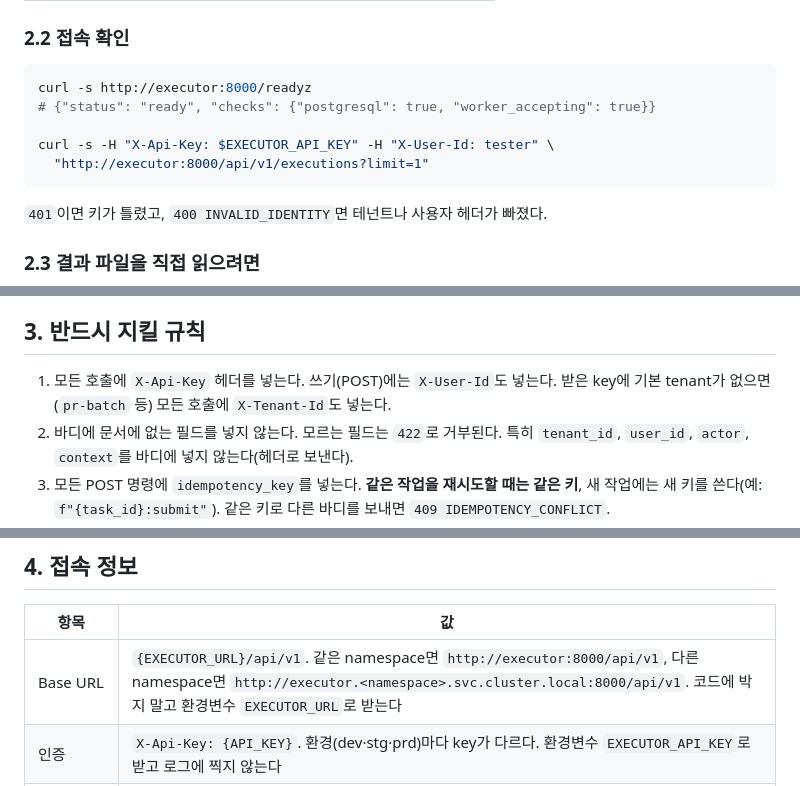
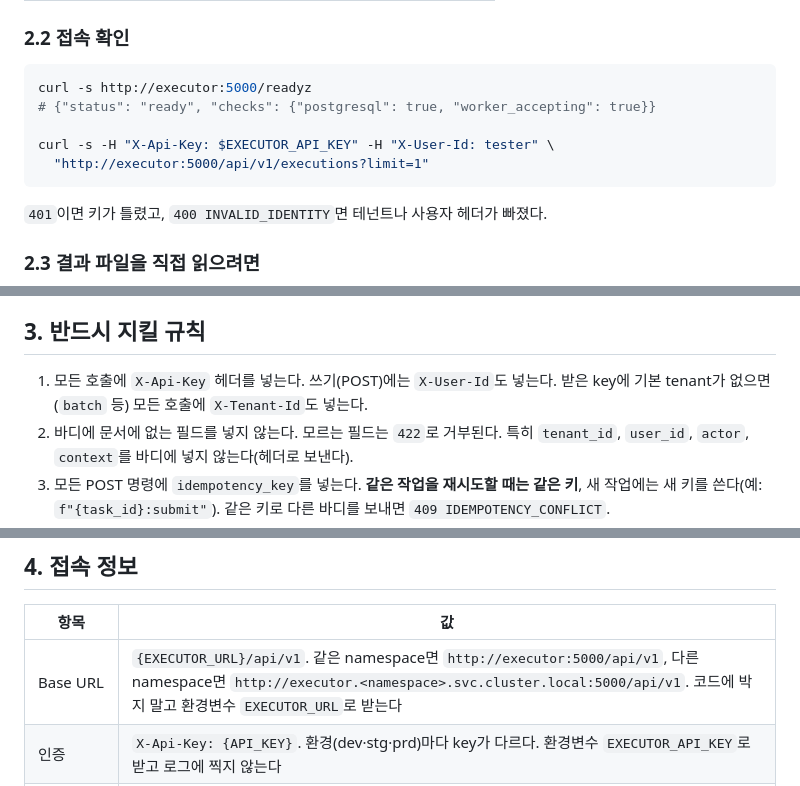
Before and after one commit to KimHwaJin/executor, a Markdown page: docs/deliverables/07-사용자-매뉴얼.md, 3 parts joined by grey strips. GitHub-like rendering.

````diff
--- a/docs/deliverables/07-사용자-매뉴얼.md
+++ b/docs/deliverables/07-사용자-매뉴얼.md
@@ -52,11 +52,11 @@ Executor는 Python 코드를 Jupyter 커널에서 **비동기로** 실행하는
 ### 2.2 접속 확인
 
 ```bash
-curl -s http://executor:8000/readyz
+curl -s http://executor:5000/readyz
 # {"status": "ready", "checks": {"postgresql": true, "worker_accepting": true}}
 
 curl -s -H "X-Api-Key: $EXECUTOR_API_KEY" -H "X-User-Id: tester" \
-  "http://executor:8000/api/v1/executions?limit=1"
+  "http://executor:5000/api/v1/executions?limit=1"
 ```
 
 `401`이면 키가 틀렸고, `400 INVALID_IDENTITY`면 테넌트나 사용자 헤더가 빠졌다.
@@ -71,7 +71,7 @@ Redis Stream `executor.events.<tenant>`를 소비자 그룹으로 읽는다. 이
 
 ## 3. 반드시 지킬 규칙
 
-1. 모든 호출에 `X-Api-Key` 헤더를 넣는다. 쓰기(POST)에는 `X-User-Id`도 넣는다. 받은 key에 기본 tenant가 없으면(`pr-batch` 등) 모든 호출에 `X-Tenant-Id`도 넣는다.
+1. 모든 호출에 `X-Api-Key` 헤더를 넣는다. 쓰기(POST)에는 `X-User-Id`도 넣는다. 받은 key에 기본 tenant가 없으면(`batch` 등) 모든 호출에 `X-Tenant-Id`도 넣는다.
 2. 바디에 문서에 없는 필드를 넣지 않는다. 모르는 필드는 `422`로 거부된다. 특히 `tenant_id`, `user_id`, `actor`, `context`를 바디에 넣지 않는다(헤더로 보낸다).
 3. 모든 POST 명령에 `idempotency_key`를 넣는다. **같은 작업을 재시도할 때는 같은 키**, 새 작업에는 새 키를 쓴다(예: `f"{task_id}:submit"`). 같은 키로 다른 바디를 보내면 `409 IDEMPOTENCY_CONFLICT`.
 4. `202`는 "접수"다. 실행 완료로 취급하지 않는다.
@@ -84,7 +84,7 @@ Redis Stream `executor.events.<tenant>`를 소비자 그룹으로 읽는다. 이
 
 | 항목 | 값 |
 | --- | --- |
-| Base URL | `{EXECUTOR_URL}/api/v1`. 같은 namespace면 `http://executor:8000/api/v1`, 다른 namespace면 `http://executor.<namespace>.svc.cluster.local:8000/api/v1`. 코드에 박지 말고 환경변수 `EXECUTOR_URL`로 받는다 |
+| Base URL | `{EXECUTOR_URL}/api/v1`. 같은 namespace면 `http://executor:5000/api/v1`, 다른 namespace면 `http://executor.<namespace>.svc.cluster.local:5000/api/v1`. 코드에 박지 말고 환경변수 `EXECUTOR_URL`로 받는다 |
 | 인증 | `X-Api-Key: {API_KEY}`. 환경(dev·stg·prd)마다 key가 다르다. 환경변수 `EXECUTOR_API_KEY`로 받고 로그에 찍지 않는다 |
 | 사용자 | `X-User-Id: {user}` — 소문자 `^[a-z0-9][a-z0-9._-]{0,63}$`. 쓰기 필수. 읽기에 넣으면 그 사용자 것만 보인다 |
 | tenant | `X-Tenant-Id` — key에 기본 tenant가 없으면 필수, 있으면 다른 tenant를 대신할 때만. 형식 `^[a-z][a-z0-9-]{1,62}[a-z0-9]$` |
````
Also changed, not shown: docs/deliverables/01-전체-시스템-구성도.md (+5 -5 lines), docs/deliverables/diagrams/01-배포-구성도.png, docs/deliverables/diagrams/01-시스템-구성도.png, 3 other files.
